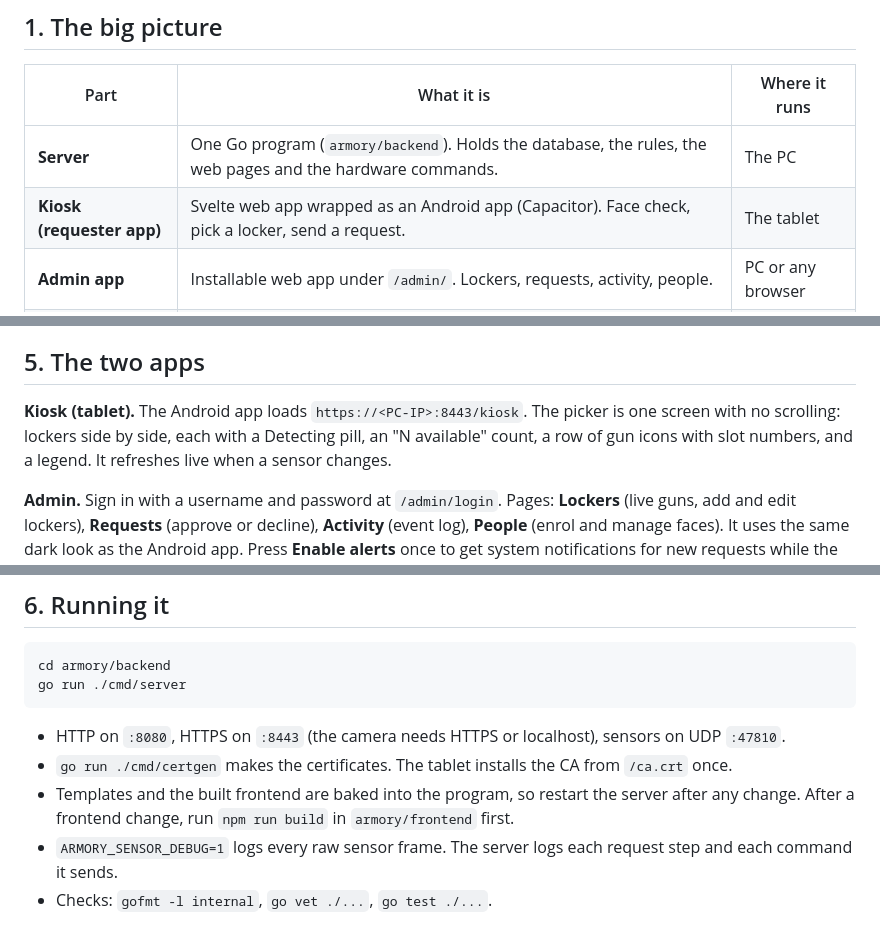
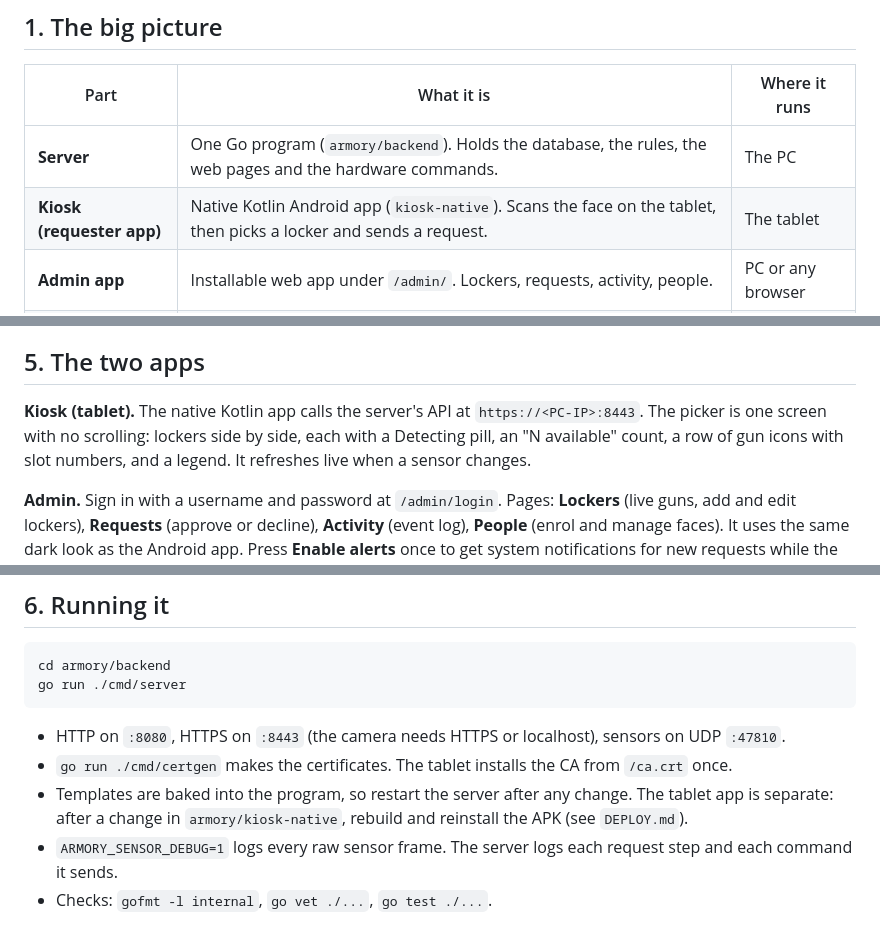
Before and after one commit to roshan-ican/armory, a Markdown page: armory/OVERVIEW.md, 3 parts joined by grey strips. Drawn GitHub-style.

Commit message:
Document the native Kotlin kiosk in DEPLOY and OVERVIEW
Co-Authored-By: Claude Sonnet 5.5 <noreply@anthropic.com>

```diff
--- a/armory/OVERVIEW.md
+++ b/armory/OVERVIEW.md
@@ -7,7 +7,7 @@ Armory tracks which guns are in which locker, lets people request a gun with the
 | Part | What it is | Where it runs |
 |---|---|---|
 | **Server** | One Go program (`armory/backend`). Holds the database, the rules, the web pages and the hardware commands. | The PC |
-| **Kiosk (requester app)** | Svelte web app wrapped as an Android app (Capacitor). Face check, pick a locker, send a request. | The tablet |
+| **Kiosk (requester app)** | Native Kotlin Android app (`kiosk-native`). Scans the face on the tablet, then picks a locker and sends a request. | The tablet |
 | **Admin app** | Installable web app under `/admin/`. Lockers, requests, activity, people. | PC or any browser |
 | **Sensor boards** | One board per locker with 3 slot sensors. Sends a UDP packet about 10 times a second and listens for the 500 ms output frame. | Each locker |
 
@@ -55,7 +55,7 @@ Frame (6 bytes): `24 seq open buzzer crc 23`. The checksum is CRC-8/MAXIM over t
 
 ## 5. The two apps
 
-**Kiosk (tablet).** The Android app loads `https://<PC-IP>:8443/kiosk`. The picker is one screen with no scrolling: lockers side by side, each with a Detecting pill, an "N available" count, a row of gun icons with slot numbers, and a legend. It refreshes live when a sensor changes.
+**Kiosk (tablet).** The native Kotlin app calls the server's API at `https://<PC-IP>:8443`. The picker is one screen with no scrolling: lockers side by side, each with a Detecting pill, an "N available" count, a row of gun icons with slot numbers, and a legend. It refreshes live when a sensor changes.
 
 **Admin.** Sign in with a username and password at `/admin/login`. Pages: **Lockers** (live guns, add and edit lockers), **Requests** (approve or decline), **Activity** (event log), **People** (enrol and manage faces). It uses the same dark look as the Android app. Press **Enable alerts** once to get system notifications for new requests while the admin app is open in the background.
 
@@ -68,7 +68,7 @@ go run ./cmd/server
 
 - HTTP on `:8080`, HTTPS on `:8443` (the camera needs HTTPS or localhost), sensors on UDP `:47810`.
 - `go run ./cmd/certgen` makes the certificates. The tablet installs the CA from `/ca.crt` once.
-- Templates and the built frontend are baked into the program, so restart the server after any change. After a frontend change, run `npm run build` in `armory/frontend` first.
+- Templates are baked into the program, so restart the server after any change. The tablet app is separate: after a change in `armory/kiosk-native`, rebuild and reinstall the APK (see `DEPLOY.md`).
 - `ARMORY_SENSOR_DEBUG=1` logs every raw sensor frame. The server logs each request step and each command it sends.
 - Checks: `gofmt -l internal`, `go vet ./...`, `go test ./...`.
 
```
Also changed, not shown: armory/DEPLOY.md (added, +163 -0 lines).
